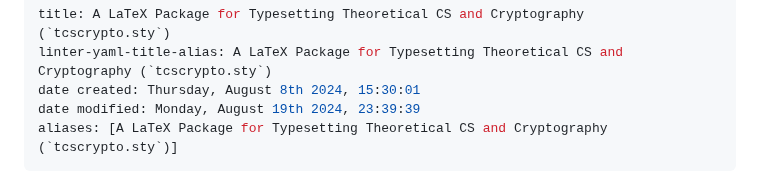
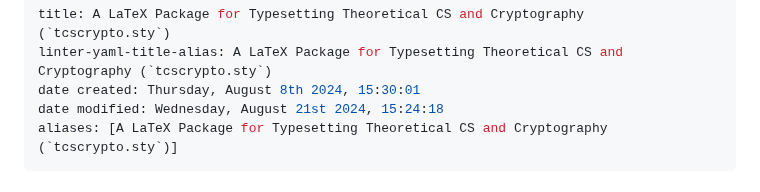
Before and after one commit to agni-datta/csLaTeX, a Markdown page: tcscrypto/README.md, the part around the change. Drawn GitHub-style.

```diff
--- a/tcscrypto/README.md
+++ b/tcscrypto/README.md
@@ -2,7 +2,7 @@
 title: A LaTeX Package for Typesetting Theoretical CS and Cryptography (`tcscrypto.sty`)
 linter-yaml-title-alias: A LaTeX Package for Typesetting Theoretical CS and Cryptography (`tcscrypto.sty`)
 date created: Thursday, August 8th 2024, 15:30:01
-date modified: Monday, August 19th 2024, 23:39:39
+date modified: Wednesday, August 21st 2024, 15:24:18
 aliases: [A LaTeX Package for Typesetting Theoretical CS and Cryptography (`tcscrypto.sty`)]
 ---
 
```
Also changed, not shown: csbook/README.md (+1 -1 lines).
